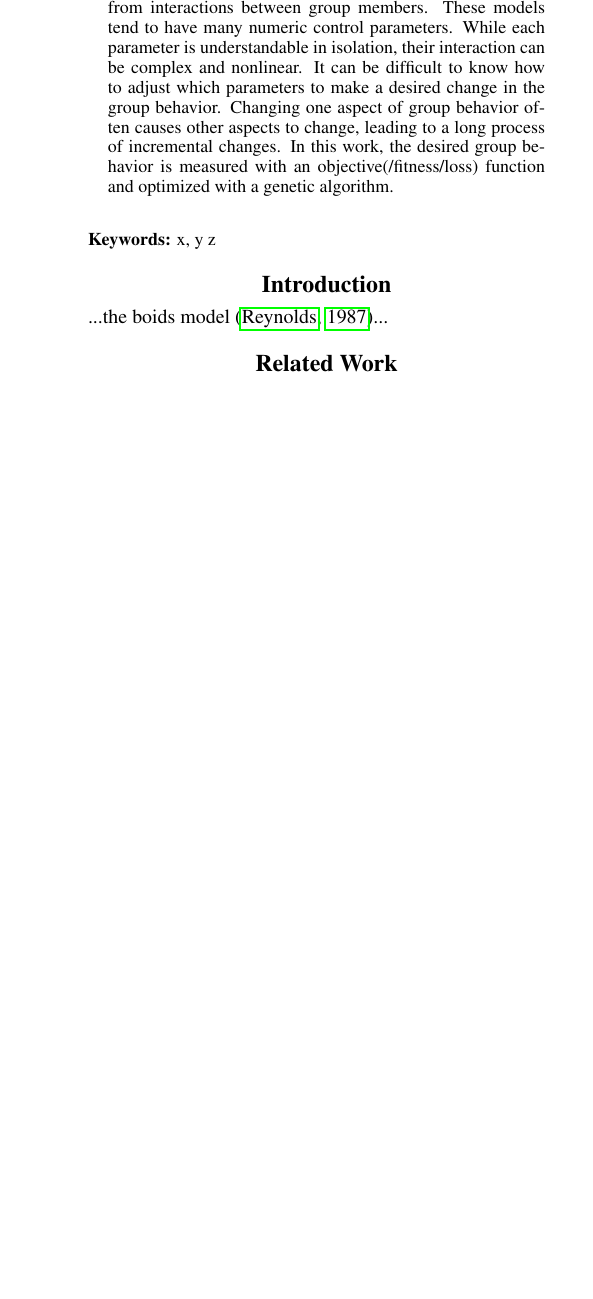
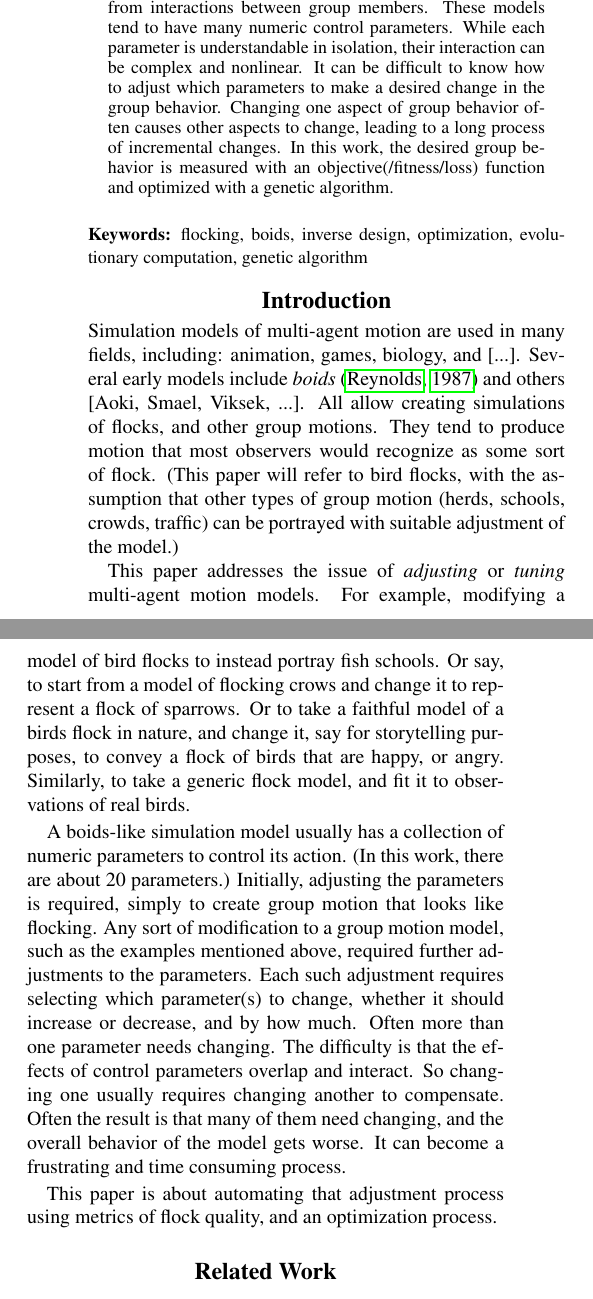
Before and after one commit to cwreynolds/evoflock, a LaTeX paper (doc/EvoFlock/EvoFlock.tex): part of one column of page 1 of 2 before the commit and two parts of the columns of page 1 of 3 after it, the two joined at a grey line, cut so that both start at the same text, the shorter picture padded with empty space. Compiled offline with pdfLaTeX.

Commit message:
Add an Introduction section to EvoFlock.tex.

```diff
--- a/doc/EvoFlock/EvoFlock.tex
+++ b/doc/EvoFlock/EvoFlock.tex
@@ -74,14 +74,22 @@
     This paper describes an automatic method for adjusting boid-like models. Simulating the motion of bird flocks, human crowds, vehicle traffic, and other multi-agent systems is a widely used computational technique. These simulations model the behavior of a group member (bird, human, or vehicle). The group behaviors (flock, crowd, traffic) emerge from interactions between group members. These models tend to have many numeric control parameters. While each parameter is understandable in isolation, their interaction can be complex and nonlinear. It can be difficult to know how to adjust which parameters to make a desired change in the group behavior. Changing one aspect of group behavior often causes other aspects to change, leading to a long process of incremental changes. In this work, the desired group behavior is measured with an objective(/fitness/loss) function and optimized with a genetic algorithm.
 \end{abstract}
 
-\noindent{\small\textbf{Keywords:} x, y z}
+\noindent{\small\textbf{Keywords:} flocking, boids, inverse design, optimization, evolutionary computation, genetic algorithm}
 
 
 \section{Introduction}
 \label{sec:intro}
 
-...the boids model \citep{reynolds_flocks_1987}...
+Simulation models of multi-agent motion are used in many fields, including: animation, games, biology, and [...]. Several early models include \textit{boids} \citep{reynolds_flocks_1987} and others [Aoki, Smael, Viksek, ...]. All allow creating simulations of flocks, and other group motions.  They tend to produce motion that most observers would recognize as some sort of flock. (This paper will refer to bird flocks, with the assumption that other types of group motion (herds, schools, crowds, traffic) can be portrayed with suitable adjustment of the model.)
 \par
+
+This paper addresses the issue of \textit{adjusting} or \textit{tuning} multi-agent motion models. For example, modifying a model of bird flocks to instead portray fish schools. Or say, to start from a model of flocking crows and change it to represent a flock of sparrows. Or to take a faithful model of a birds flock in nature, and change it, say for storytelling purposes, to convey a flock of birds that are happy, or angry. Similarly, to take a generic flock model, and fit it to observations of real birds.
+\par
+
+A boids-like simulation model usually has a collection of numeric parameters to control its action. (In this work, there are about 20 parameters.) Initially, adjusting the parameters is required, simply to create group motion that looks like flocking. Any sort of modification to a group motion model, such as the examples mentioned above, required further adjustments to the parameters. Each such adjustment requires selecting which parameter(s) to change, whether it should increase or decrease, and by how much. Often more than one parameter needs changing. The difficulty is that the effects of control parameters overlap and interact. So changing one usually requires changing another to compensate. Often the result is that many of them need changing, and the overall behavior of the model gets worse. It can become a frustrating and time consuming process.
+\par
+
+This paper is about automating that adjustment process using metrics of flock quality, and an optimization process.
 
 \section{Related Work}
 \label{sec:related}
```
Also changed, not shown: doc/EvoFlock/EvoFlock.tex (7 more changed lines).
